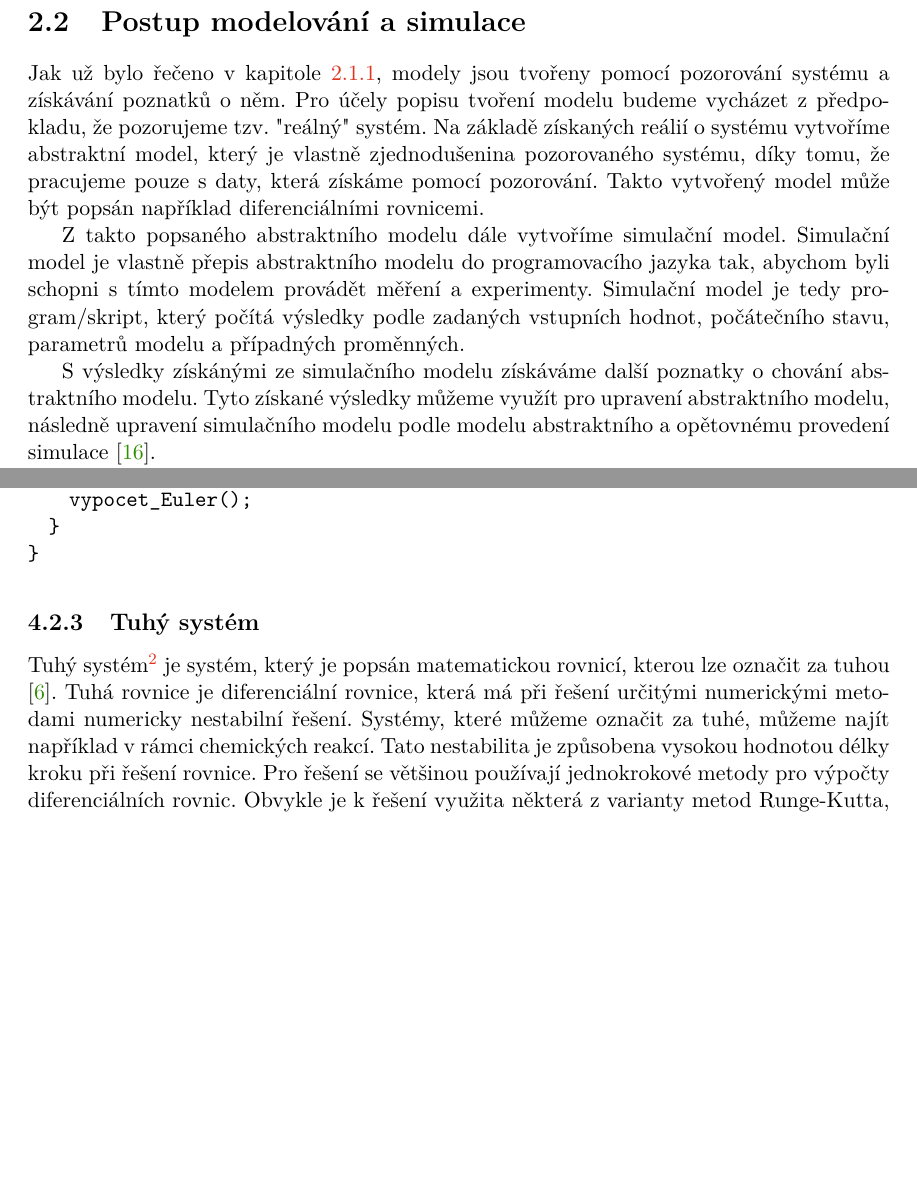
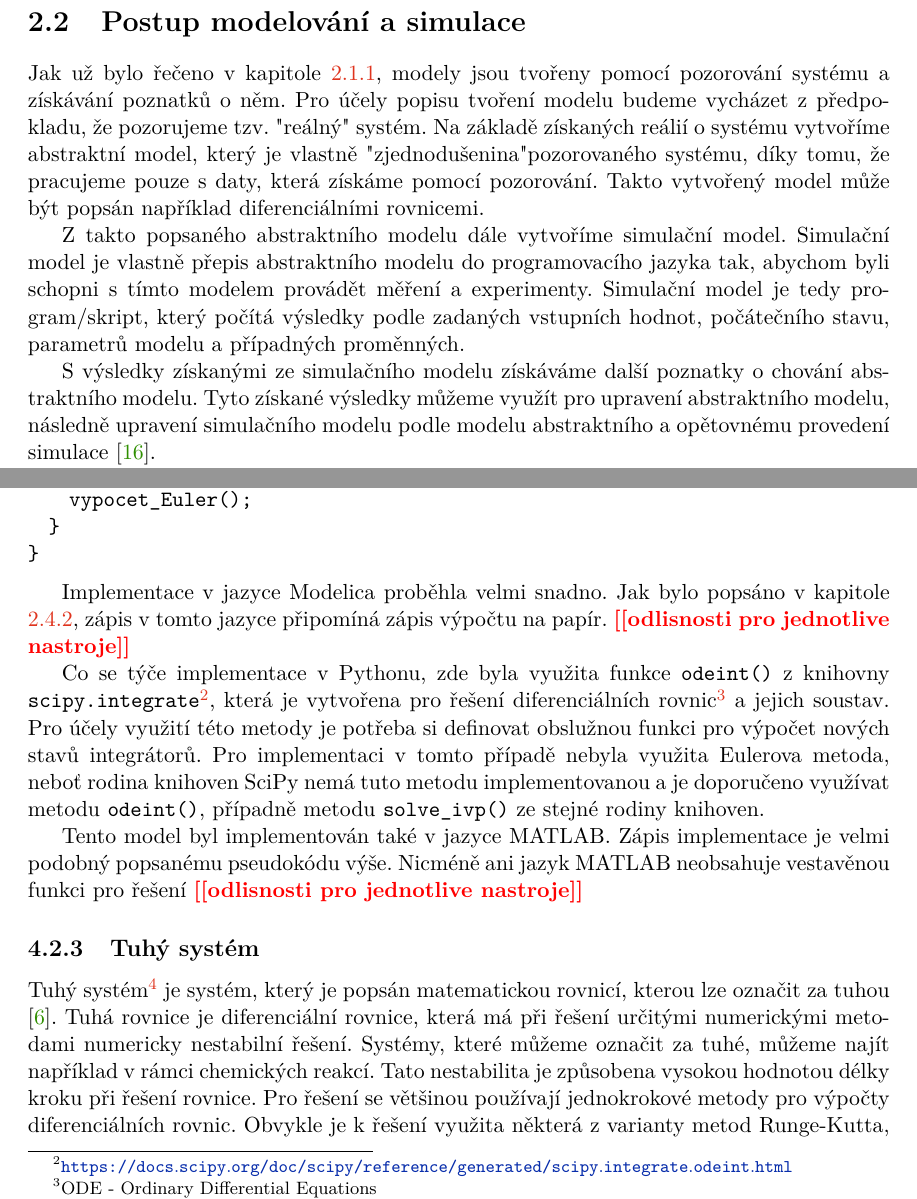
Before and after one commit to xvyslo05-zz/IBP, a LaTeX thesis (text/projekt.tex, which reads text/projekt-01-kapitoly-chapters.tex): two parts of pages 10 and 23 of 43, joined at a grey line, cut so that both start at the same text, the shorter picture padded with empty space. Compiled offline with pdfLaTeX.

Commit message:
more ns more

```diff
--- a/text/projekt-01-kapitoly-chapters.tex
+++ b/text/projekt-01-kapitoly-chapters.tex
@@ -70,11 +70,11 @@ Simulace můžeme rozdělovat podle mnoha kritérii:
 Další a mnohá rozdělení simulací můžeme nalézt v~literatuře. Pro účely různých druhů simulací jsou rozdělení jiná, nemluvě o~dynamickém vývoji tohoto odvětví a tudíž i neustálým změnám v~rozdělení simulací.
 
 \section{Postup modelování a simulace}
-Jak už bylo řečeno v~kapitole \ref{modelovani}, modely jsou tvořeny pomocí pozorování systému a získávání poznatků o~něm. Pro účely popisu tvoření modelu budeme vycházet z~předpokladu, že pozorujeme tzv. "reálný"\space systém. Na základě získaných reálií o~systému vytvoříme abstraktní model, který je vlastně zjednodušenina pozorovaného systému, díky tomu, že pracujeme pouze s~daty, která získáme pomocí pozorování. Takto vytvořený model může být popsán například diferenciálními rovnicemi.
+Jak už bylo řečeno v~kapitole \ref{modelovani}, modely jsou tvořeny pomocí pozorování systému a získávání poznatků o~něm. Pro účely popisu tvoření modelu budeme vycházet z~předpokladu, že pozorujeme tzv. "reálný"\space systém. Na základě získaných reálií o~systému vytvoříme abstraktní model, který je vlastně "zjednodušenina" pozorovaného systému, díky tomu, že pracujeme pouze s~daty, která získáme pomocí pozorování. Takto vytvořený model může být popsán například diferenciálními rovnicemi.
 
 Z~takto popsaného abstraktního modelu dále vytvoříme simulační model. Simulační model je vlastně přepis abstraktního modelu do programovacího jazyka tak, abychom byli schopni s~tímto modelem provádět měření a experimenty. Simulační model je tedy program/skript, který počítá výsledky podle zadaných vstupních hodnot, počátečního stavu, parametrů modelu a případných proměnných.
 
-S~výsledky získánými ze simulačního modelu získáváme další poznatky o~chování abstraktního modelu. Tyto získané výsledky můžeme využít pro upravení abstraktního modelu, následně upravení simulačního modelu podle modelu abstraktního a opětovnému provedení simulace \cite{IMS-skripta}.
+S~výsledky získanými ze simulačního modelu získáváme další poznatky o~chování abstraktního modelu. Tyto získané výsledky můžeme využít pro upravení abstraktního modelu, následně upravení simulačního modelu podle modelu abstraktního a opětovnému provedení simulace \cite{IMS-skripta}.
 
 Výsledky je vhodné vizualizovat tak, abychom mohli s~nimi dále pracovat a analyzovat je. V~rámci analýzy je potřeba rozlišit s~jakým typem dat pracuji a podle toho zvolit metodu, pomocí které budu analýzu provádět. Mezi běžné druhy analýzy výsledků patří:
 \begin{itemize}
@@ -378,6 +379,11 @@ main(){
 }
 \end{lstlisting}
 
+Implementace v jazyce Modelica proběhla velmi snadno. Jak bylo popsáno v kapitole \ref{modelica-lang}, zápis v tomto jazyce připomíná zápis výpočtu na papír. \todo{odlisnosti pro jednotlive nastroje}
+
+Co se týče implementace v Pythonu, zde byla využita funkce \texttt{odeint()} z knihovny \texttt{scipy.integrate}\footnote{\url{https://docs.scipy.org/doc/scipy/reference/generated/scipy.integrate.odeint.html}}, která je vytvořena pro řešení diferenciálních rovnic\footnote{ODE - Ordinary Differential Equations} a jejich soustav. Pro účely využití této metody je potřeba si definovat obslužnou funkci pro výpočet nových stavů integrátorů. Pro implementaci v tomto případě nebyla využita Eulerova metoda, neboť rodina knihoven SciPy nemá tuto metodu implementovanou a je doporučeno využívat metodu \texttt{odeint()}, případně metodu \texttt{solve\_ivp()} ze stejné rodiny knihoven.
+
+Tento model byl implementován také v jazyce MATLAB. Zápis implementace je velmi podobný popsanému pseudokódu výše. Nicméně ani jazyk MATLAB neobsahuje vestavěnou funkci pro řešení \todo{odlisnosti pro jednotlive nastroje}
 
 
 \subsection{Tuhý systém}
```
Also changed, not shown: text/projekt-01-kapitoly-chapters.tex (9 more changed lines).
